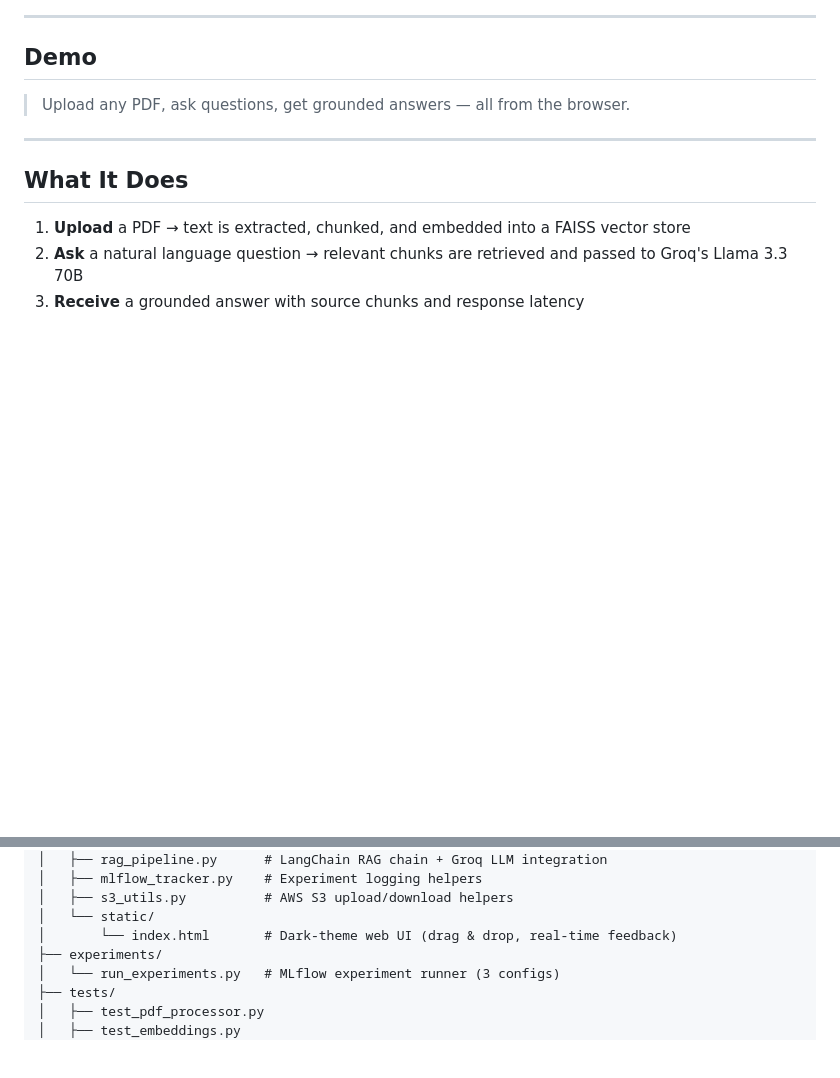
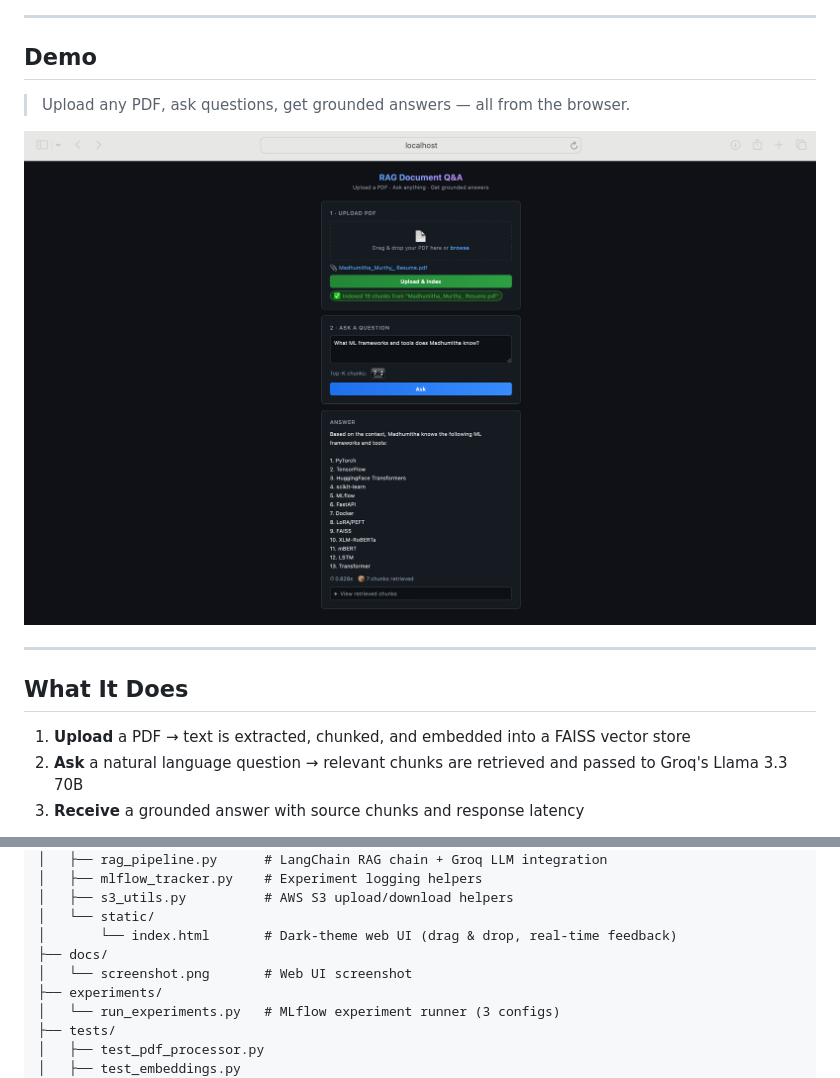
Before and after one commit to madhumitha-murthy/rag-document-qa, a Markdown page: README.md, 2 parts joined by grey strips. Drawn GitHub-style; pictures changed too: docs/screenshot.png (added); blank space fills up the shorter version.

Commit message:
Polish: fix repo URLs, generic chunking, optional S3, add screenshot

```diff
--- a/README.md
+++ b/README.md
@@ -18,6 +18,8 @@ A production-ready REST API that lets you upload any PDF and ask natural languag
 ## Demo
 
 > Upload any PDF, ask questions, get grounded answers — all from the browser.
+
+![Web UI screenshot](docs/screenshot.png)
 
 ---
 
@@ -199,6 +201,8 @@ rag-qa-api/
 │   ├── s3_utils.py          # AWS S3 upload/download helpers
 │   └── static/
 │       └── index.html       # Dark-theme web UI (drag & drop, real-time feedback)
+├── docs/
+│   └── screenshot.png       # Web UI screenshot
 ├── experiments/
 │   └── run_experiments.py   # MLflow experiment runner (3 configs)
 ├── tests/
```
Also changed, not shown: 1 other file.
